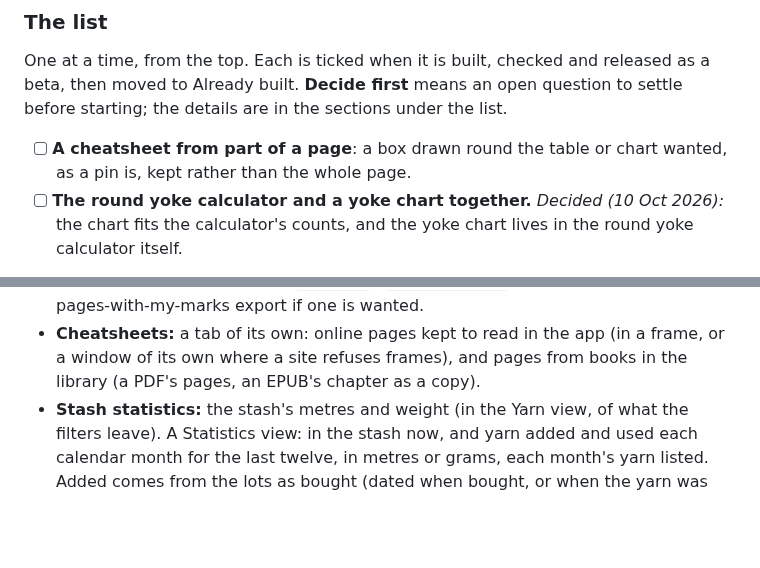
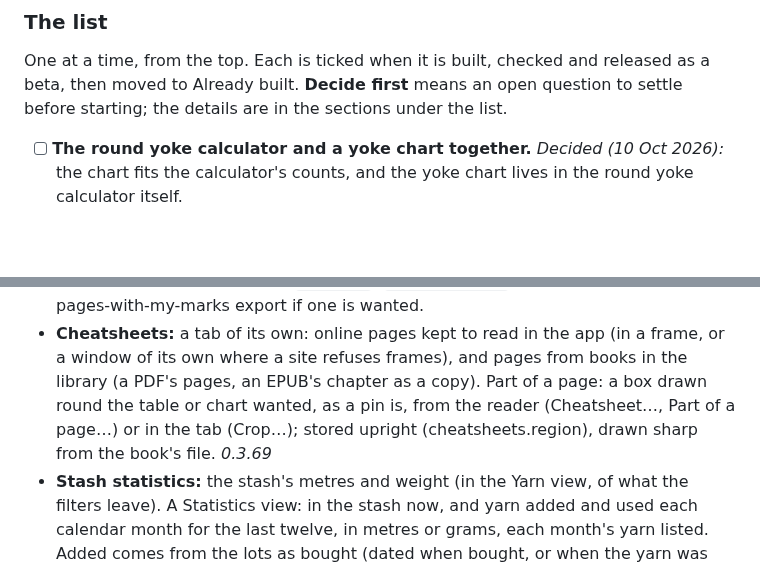
Before and after one commit to shinystarborne/shiny-knitting, a Markdown page: TODO.md, 2 parts joined by grey strips. Rendered like a GitHub page; blank space fills up the shorter version.

```diff
--- a/TODO.md
+++ b/TODO.md
@@ -19,8 +19,6 @@ released as a beta, then moved to Already built. **Decide first** means an
 open question to settle before starting; the details are in the sections
 under the list.
 
-- [ ] **A cheatsheet from part of a page**: a box drawn round the table or
-  chart wanted, as a pin is, kept rather than the whole page.
 - [ ] **The round yoke calculator and a yoke chart together.** *Decided
   (10 Oct 2026):* the chart fits the calculator's counts, and the yoke chart
   lives in the round yoke calculator itself.
@@ -170,6 +168,10 @@ back empty, and in a run over the library, note the pattern and go on.
 - **Cheatsheets:** a tab of its own: online pages kept to read in the app (in
   a frame, or a window of its own where a site refuses frames), and pages
   from books in the library (a PDF's pages, an EPUB's chapter as a copy).
+  Part of a page: a box drawn round the table or chart wanted, as a pin is,
+  from the reader (Cheatsheet…, Part of a page…) or in the tab (Crop…);
+  stored upright (cheatsheets.region), drawn sharp from the book's file.
+  *0.3.69*
 - **Stash statistics:** the stash's metres and weight (in the Yarn view, of
   what the filters leave). A Statistics view: in the stash now, and yarn
   added and used each calendar month for the last twelve, in metres or grams,
```
Also changed, not shown: README.md (+3 -1 lines).
